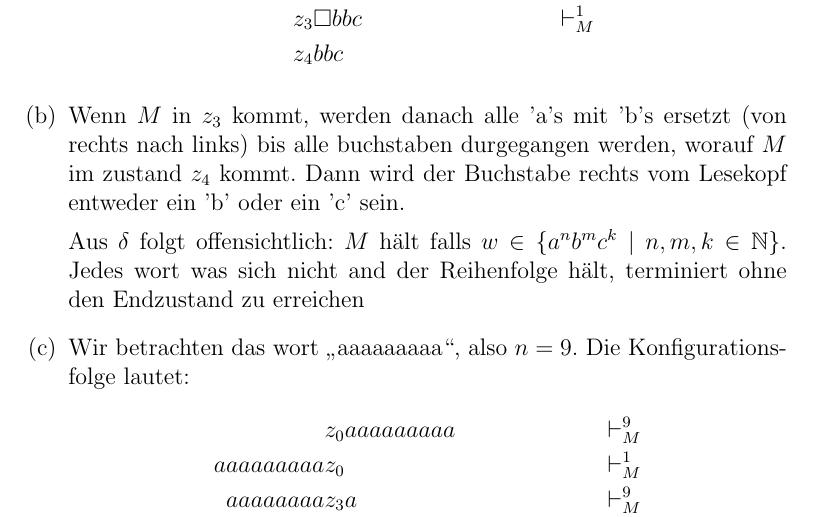
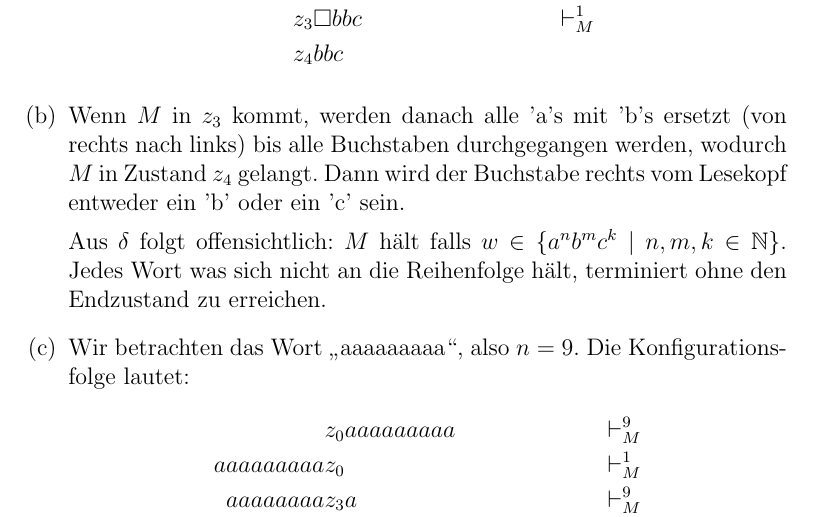
Before and after one commit to SimoneEsposito-Git/BeKo2024, a LaTeX document (ha1.tex): part of page 2 of 3, cut so that both start at the same text. Compiled offline with pdfLaTeX.

Commit message:
Update ha1.tex
Grammatik gefixed

```diff
--- a/ha1.tex
+++ b/ha1.tex
@@ -101,11 +101,11 @@ Aufgabe 1:\quad\textsc{\textbf{Turing-Maschinen Analysieren}}
     \end{align*}
 
     \item[(b)]
-    Wenn $M$ in $z_3$ kommt, werden danach alle 'a's mit 'b's ersetzt (von rechts nach links) bis alle buchstaben durgegangen werden, worauf $M$ im zustand $z_4$ kommt. Dann wird der Buchstabe rechts vom Lesekopf entweder ein 'b' oder ein 'c' sein.
+    Wenn $M$ in $z_3$ kommt, werden danach alle 'a's mit 'b's ersetzt (von rechts nach links) bis alle Buchstaben durchgegangen werden, wodurch $M$ in Zustand $z_4$ gelangt. Dann wird der Buchstabe rechts vom Lesekopf entweder ein 'b' oder ein 'c' sein.
 
-    Aus $\delta$ folgt offensichtlich: $M$ hält falls $w\in \{a^nb^mc^k\mid n,m,k \in \NN\}$. Jedes wort was sich nicht and der Reihenfolge hält, terminiert ohne den Endzustand zu erreichen
+    Aus $\delta$ folgt offensichtlich: $M$ hält falls $w\in \{a^nb^mc^k\mid n,m,k \in \NN\}$. Jedes Wort was sich nicht an die Reihenfolge hält, terminiert ohne den Endzustand zu erreichen.
     \item[(c)]
-    Wir betrachten das wort \enquote{aaaaaaaaa}, also $n=9$. Die Konfigurationsfolge lautet:
+    Wir betrachten das Wort \enquote{aaaaaaaaa}, also $n=9$. Die Konfigurationsfolge lautet:
     \begin{align*}
     &z_0aaaaaaaaa          &&\tstep[9]  \\
     aaaaaaaaa&z_0         &&\tstep  \\
```
